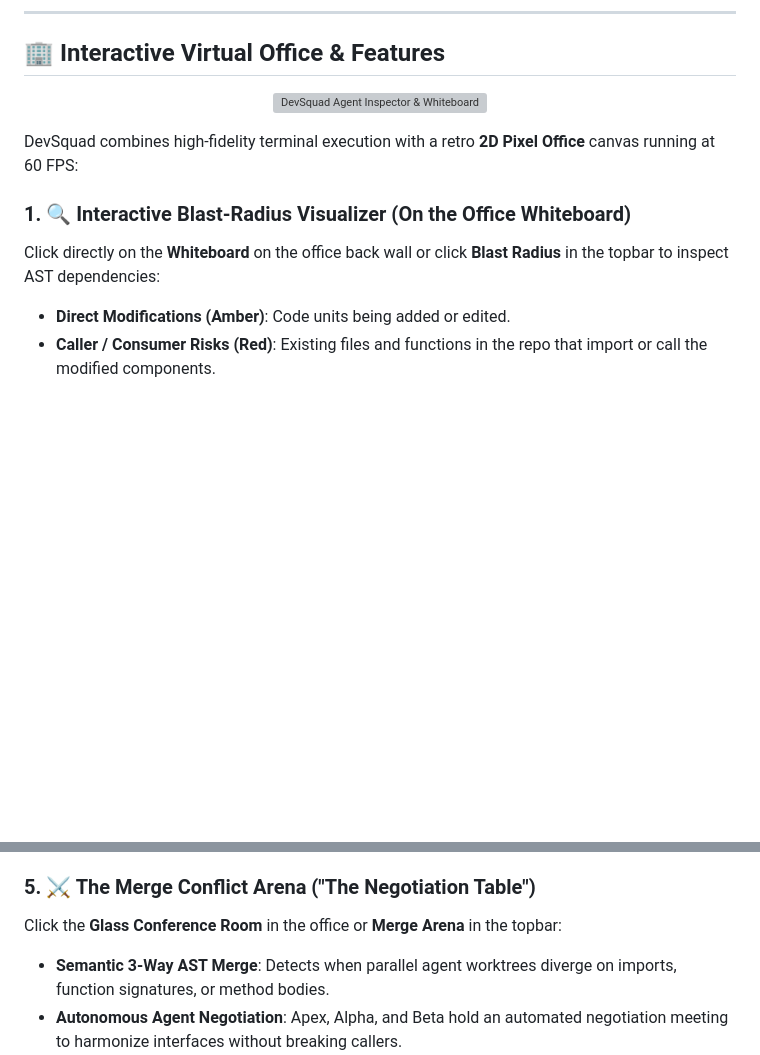
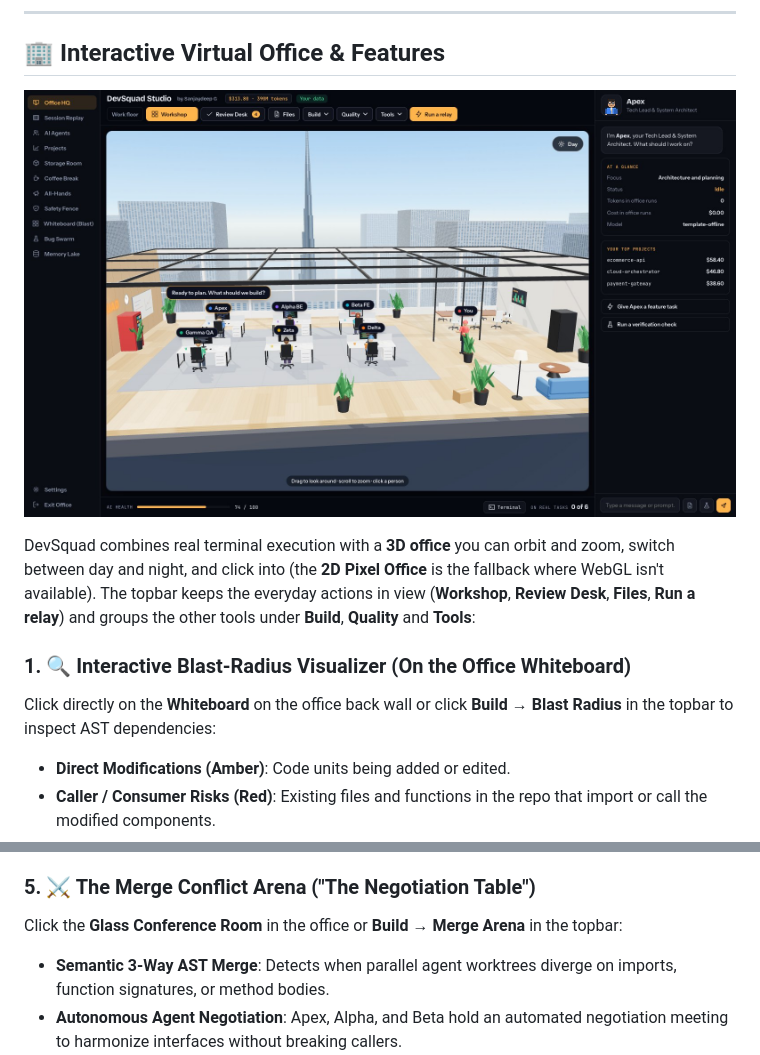
Before and after one commit to sanjaydep1996/devsquad, a Markdown page: README.md, 2 parts joined by grey strips. GitHub-like rendering; pictures changed too: docs/screenshot-office-day.jpg (added); blank space fills up the shorter version; grey boxes are pictures that could not be loaded.

```diff
--- a/README.md
+++ b/README.md
@@ -36,13 +36,13 @@ Current AI coding tools fall into two frustrating extremes:
 ## 🏢 Interactive Virtual Office & Features
 
 <p align="center">
-  <img src="docs/screenshot-inspector.jpg" alt="DevSquad Agent Inspector & Whiteboard" width="100%" />
+  <img src="docs/screenshot-office-day.jpg" alt="The same office in day mode, with Apex's status on the right and the Build, Quality and Tools menus in the topbar" width="100%" />
 </p>
 
-DevSquad combines high-fidelity terminal execution with a retro **2D Pixel Office** canvas running at 60 FPS:
+DevSquad combines real terminal execution with a **3D office** you can orbit and zoom, switch between day and night, and click into (the **2D Pixel Office** is the fallback where WebGL isn't available). The topbar keeps the everyday actions in view (**Workshop**, **Review Desk**, **Files**, **Run a relay**) and groups the other tools under **Build**, **Quality** and **Tools**:
 
 ### 1. 🔍 Interactive Blast-Radius Visualizer (On the Office Whiteboard)
-Click directly on the **Whiteboard** on the office back wall or click **Blast Radius** in the topbar to inspect AST dependencies:
+Click directly on the **Whiteboard** on the office back wall or click **Build → Blast Radius** in the topbar to inspect AST dependencies:
 - **Direct Modifications (Amber)**: Code units being added or edited.
 - **Caller / Consumer Risks (Red)**: Existing files and functions in the repo that import or call the modified components.
 - **Active Test Coverage (Green)**: Verified test suites guarding the callers.
@@ -64,7 +64,7 @@ Paste a GitHub Issue, Sentry error log, or raw stack trace:
 - Injects past pitfalls and rules into agent prompts so past mistakes are never repeated.
 
 ### 5. ⚔️ The Merge Conflict Arena ("The Negotiation Table")
-Click the **Glass Conference Room** in the office or **Merge Arena** in the topbar:
+Click the **Glass Conference Room** in the office or **Build → Merge Arena** in the topbar:
 - **Semantic 3-Way AST Merge**: Detects when parallel agent worktrees diverge on imports, function signatures, or method bodies.
 - **Autonomous Agent Negotiation**: Apex, Alpha, and Beta hold an automated negotiation meeting to harmonize interfaces without breaking callers.
 - **AST Syntax Verification**: Verifies the synthesized merge with Python's AST parser ensuring `0 SyntaxErrors` before committing.
```
Also changed, not shown: other parts of README.md (+12 -8 lines), CHANGELOG.md (+2 -0 lines), docs/screenshot-office.jpg, docs/screenshot-workshop.jpg (added).
